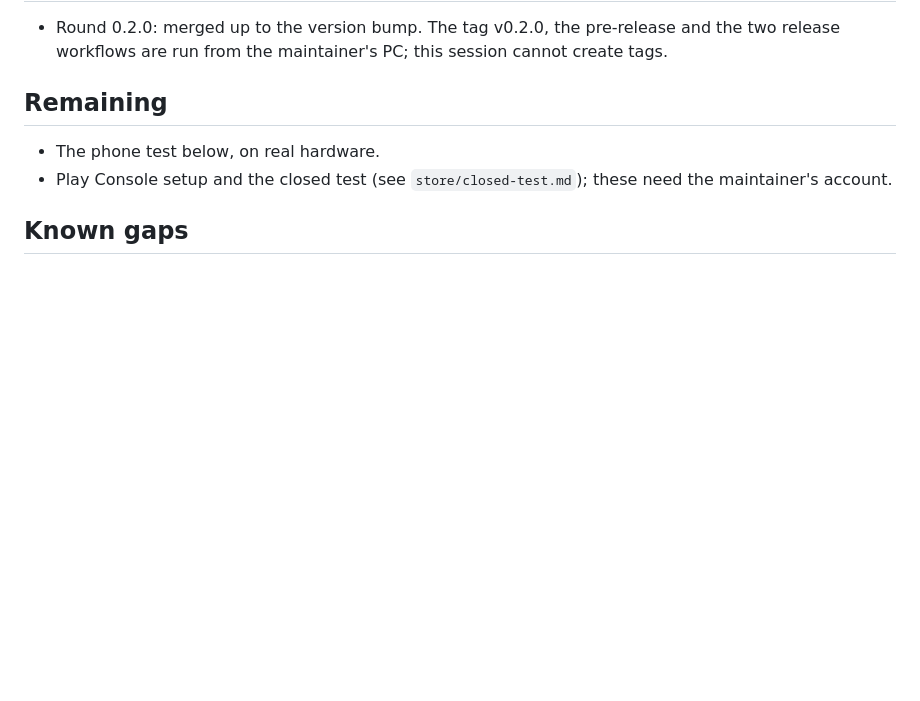
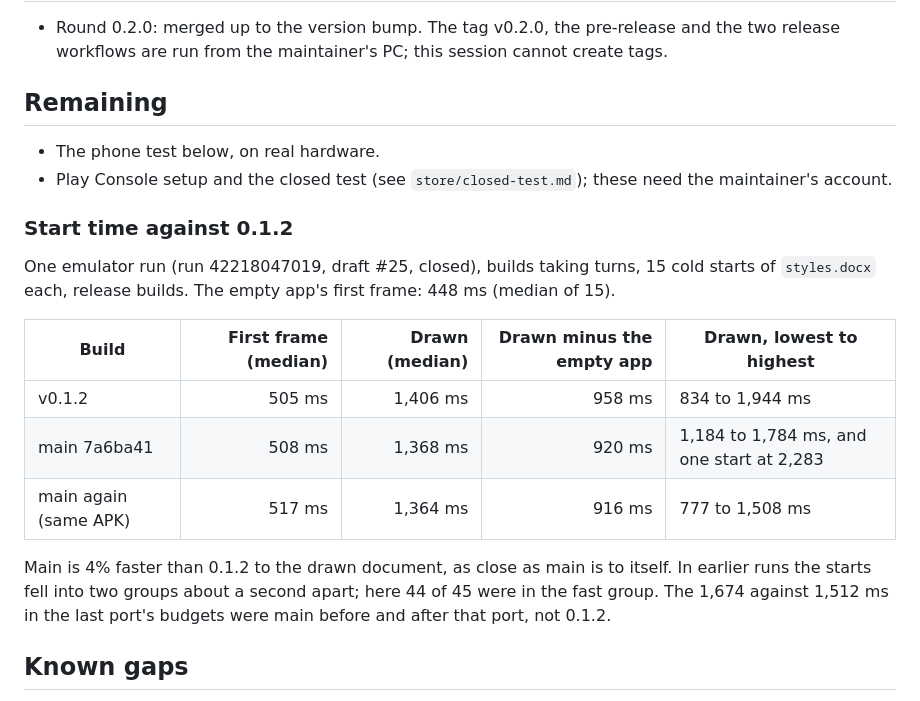
Before and after one commit to abooodbah/leandoc-android, a Markdown page: PROGRESS.md, the part around the change. Rendered like a GitHub page; blank space fills up the shorter version.

Commit message:
Record the start time of main against 0.1.2 (#26)
Docs only: PROGRESS.md records the start time of main against v0.1.2 from one emulator run with builds taking turns, 15 cold starts of styles.docx each, and main measured twice as a same-APK control (run 42218047019, closed draft #25). Drawn minus the empty app: v0.1.2 958 ms, main 920 ms, main again 916 ms. Main is within its own spread of 0.1.2.

```diff
--- a/PROGRESS.md
+++ b/PROGRESS.md
@@ -177,6 +177,23 @@ Desktop features from 0.1.4 that the app lacks, and why:
 - Play Console setup and the closed test (see `store/closed-test.md`);
   these need the maintainer's account.
 
+### Start time against 0.1.2
+
+One emulator run (run 42218047019, draft #25, closed), builds taking turns,
+15 cold starts of `styles.docx` each, release builds. The empty app's first
+frame: 448 ms (median of 15).
+
+| Build | First frame (median) | Drawn (median) | Drawn minus the empty app | Drawn, lowest to highest |
+| --- | ---: | ---: | ---: | --- |
+| v0.1.2 | 505 ms | 1,406 ms | 958 ms | 834 to 1,944 ms |
+| main 7a6ba41 | 508 ms | 1,368 ms | 920 ms | 1,184 to 1,784 ms, and one start at 2,283 |
+| main again (same APK) | 517 ms | 1,364 ms | 916 ms | 777 to 1,508 ms |
+
+Main is 4% faster than 0.1.2 to the drawn document, as close as main is to
+itself. In earlier runs the starts fell into two groups about a second
+apart; here 44 of 45 were in the fast group. The 1,674 against 1,512 ms in
+the last port's budgets were main before and after that port, not 0.1.2.
+
 ## Known gaps
 
 - Images and documents linked from outside the file are not shown, by
```
